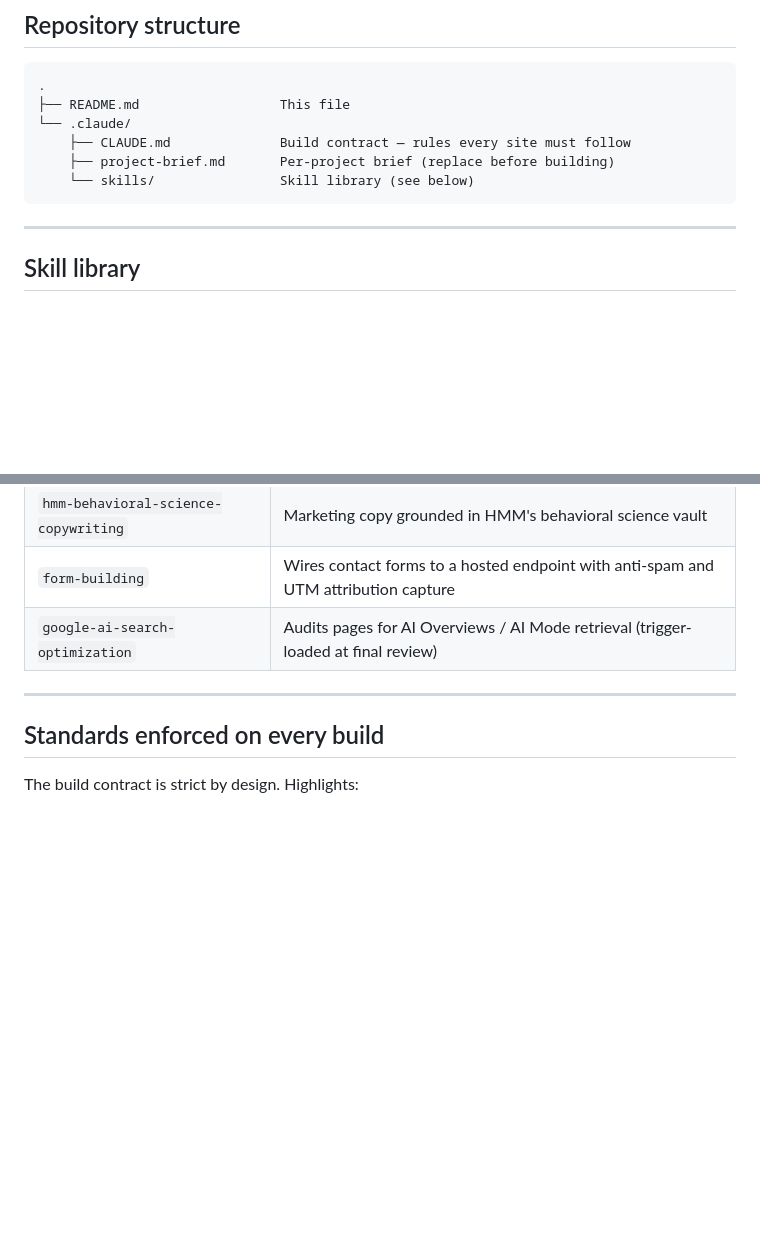
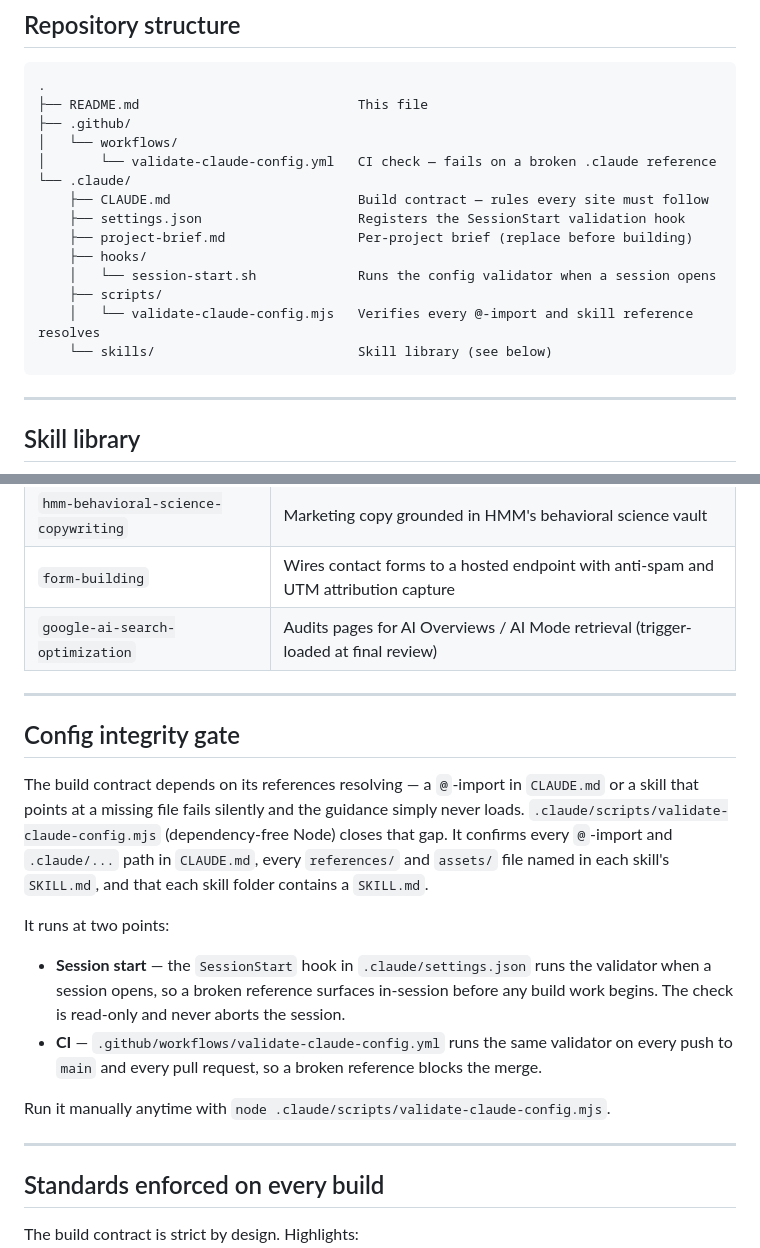
Before and after one commit to garrett-hammonds/7-year-anniversary-site, a Markdown page: README.md, 2 parts joined by grey strips. Rendered like a GitHub page; blank space fills up the shorter version.

Commit message:
Document config integrity gate in README
Add the validation gate (validator script, SessionStart hook, CI check)
to the repository structure and a dedicated section.

https://claude.ai/code/session_019h4L39jNKDYaAcXrW2zT5p

````diff
--- a/README.md
+++ b/README.md
@@ -52,11 +52,19 @@ ISR for blog content, dynamic for forms.
 
 ```
 .
-├── README.md                  This file
+├── README.md                            This file
+├── .github/
+│   └── workflows/
+│       └── validate-claude-config.yml   CI check — fails on a broken .claude reference
 └── .claude/
-    ├── CLAUDE.md              Build contract — rules every site must follow
-    ├── project-brief.md       Per-project brief (replace before building)
-    └── skills/                Skill library (see below)
+    ├── CLAUDE.md                        Build contract — rules every site must follow
+    ├── settings.json                    Registers the SessionStart validation hook
+    ├── project-brief.md                 Per-project brief (replace before building)
+    ├── hooks/
+    │   └── session-start.sh             Runs the config validator when a session opens
+    ├── scripts/
+    │   └── validate-claude-config.mjs   Verifies every @-import and skill reference resolves
+    └── skills/                          Skill library (see below)
 ```
 
 ---
@@ -73,6 +81,29 @@ ISR for blog content, dynamic for forms.
 | `hmm-behavioral-science-copywriting` | Marketing copy grounded in HMM's behavioral science vault |
 | `form-building` | Wires contact forms to a hosted endpoint with anti-spam and UTM attribution capture |
 | `google-ai-search-optimization` | Audits pages for AI Overviews / AI Mode retrieval (trigger-loaded at final review) |
+
+---
+
+## Config integrity gate
+
+The build contract depends on its references resolving — a `@`-import in
+`CLAUDE.md` or a skill that points at a missing file fails silently and the
+guidance simply never loads. `.claude/scripts/validate-claude-config.mjs`
+(dependency-free Node) closes that gap. It confirms every `@`-import and
+`.claude/...` path in `CLAUDE.md`, every `references/` and `assets/` file named
+in each skill's `SKILL.md`, and that each skill folder contains a `SKILL.md`.
+
+It runs at two points:
+
+- **Session start** — the `SessionStart` hook in `.claude/settings.json` runs
+  the validator when a session opens, so a broken reference surfaces in-session
+  before any build work begins. The check is read-only and never aborts the
+  session.
+- **CI** — `.github/workflows/validate-claude-config.yml` runs the same
+  validator on every push to `main` and every pull request, so a broken
+  reference blocks the merge.
+
+Run it manually anytime with `node .claude/scripts/validate-claude-config.mjs`.
 
 ---
 
````
